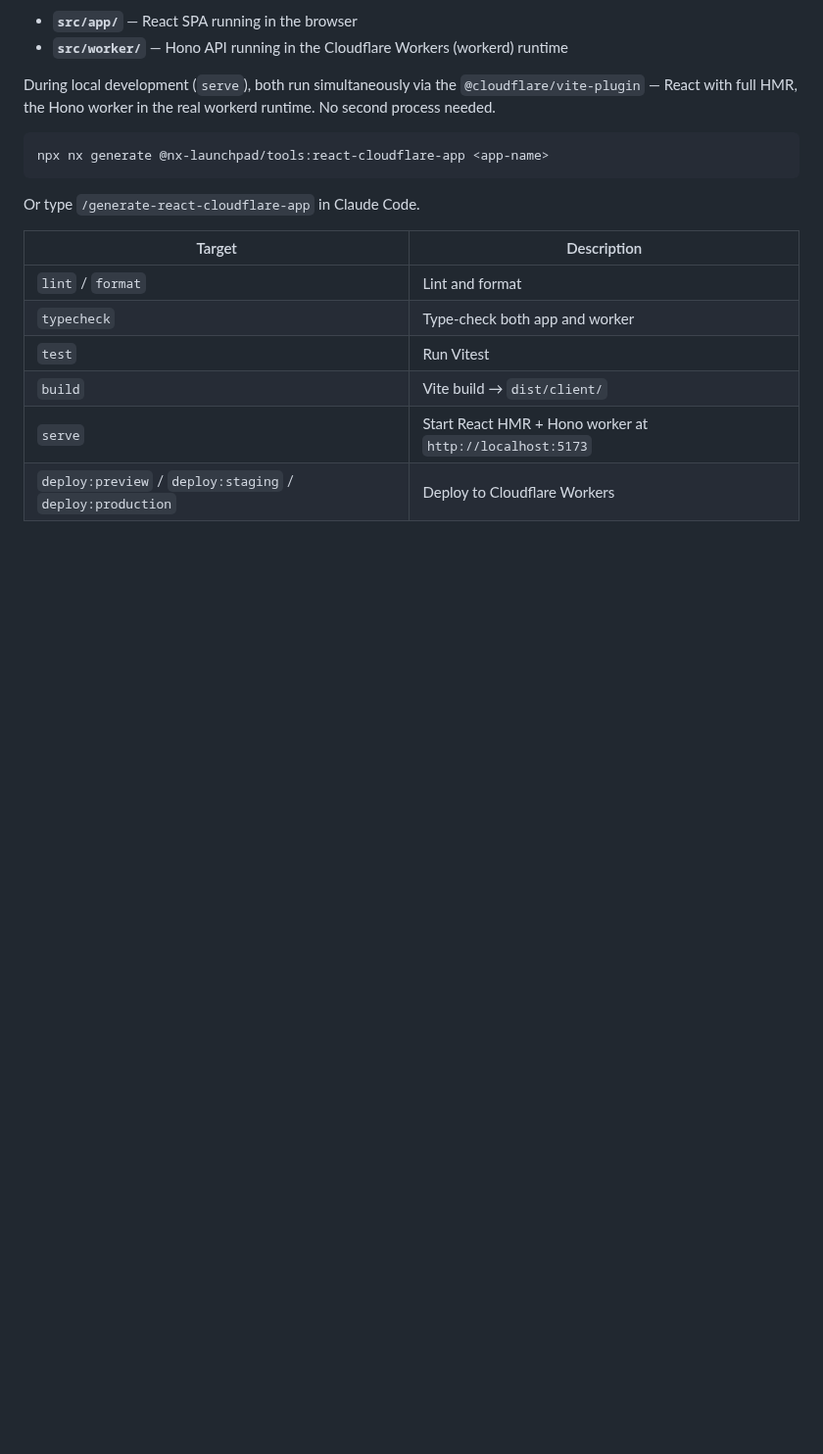
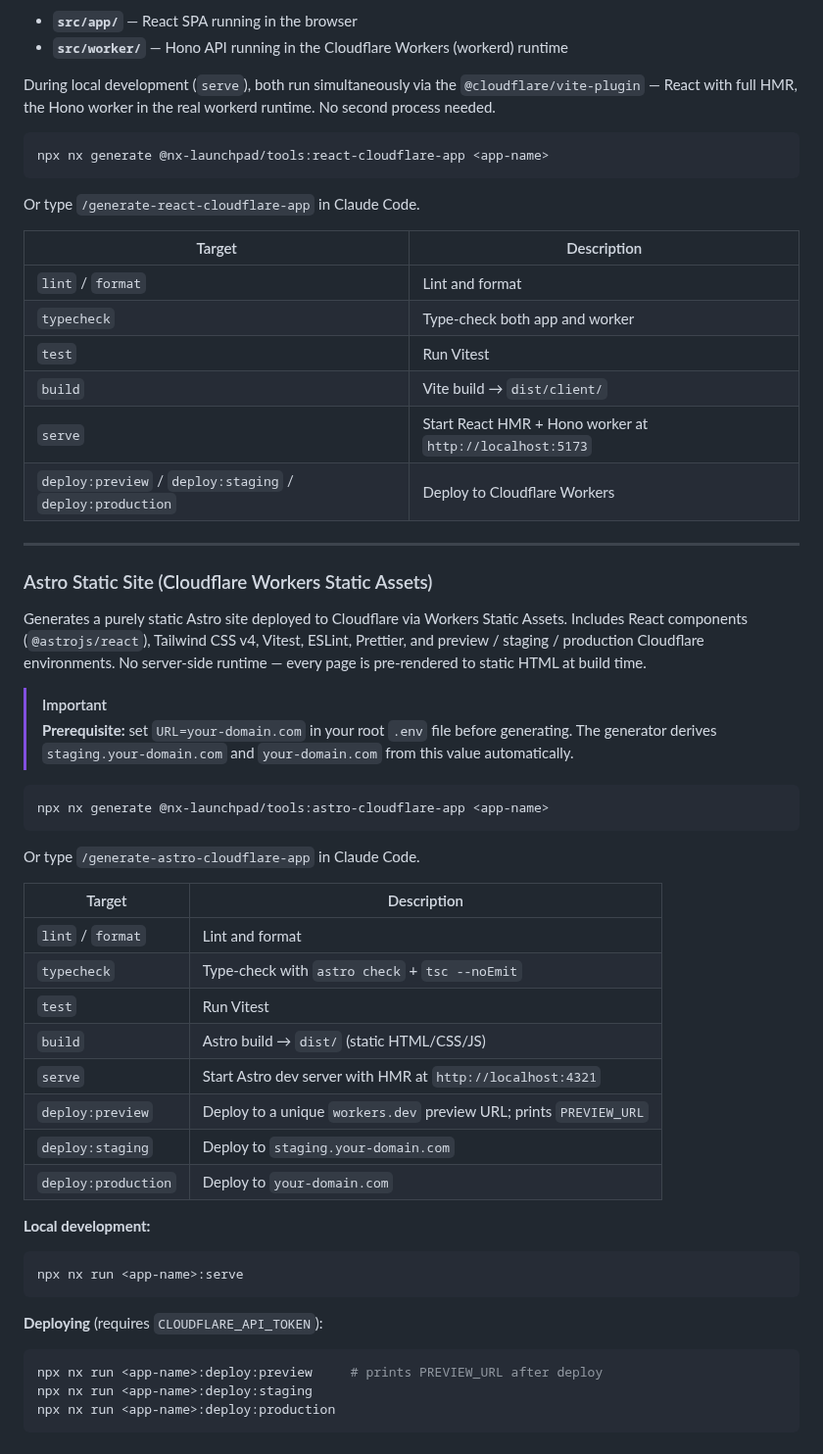
Before and after one commit to barrysteyn/nx-launchpad, a Markdown page: README.md, the part around the change. Shown at 98% size. GitHub-like rendering; blank space fills up the shorter version.

Commit message:
docs: add Astro static site generator section to README

````diff
--- a/README.md
+++ b/README.md
@@ -296,3 +296,43 @@ Or type `/generate-react-cloudflare-app` in Claude Code.
 | `build` | Vite build → `dist/client/` |
 | `serve` | Start React HMR + Hono worker at `http://localhost:5173` |
 | `deploy:preview` / `deploy:staging` / `deploy:production` | Deploy to Cloudflare Workers |
+
+---
+
+### Astro Static Site (Cloudflare Workers Static Assets)
+
+Generates a purely static Astro site deployed to Cloudflare via Workers Static Assets. Includes React components (`@astrojs/react`), Tailwind CSS v4, Vitest, ESLint, Prettier, and preview / staging / production Cloudflare environments. No server-side runtime — every page is pre-rendered to static HTML at build time.
+
+> [!IMPORTANT]
+> **Prerequisite:** set `URL=your-domain.com` in your root `.env` file before generating. The generator derives `staging.your-domain.com` and `your-domain.com` from this value automatically.
+
+```bash
+npx nx generate @nx-launchpad/tools:astro-cloudflare-app <app-name>
+```
+
+Or type `/generate-astro-cloudflare-app` in Claude Code.
+
+| Target | Description |
+|---|---|
+| `lint` / `format` | Lint and format |
+| `typecheck` | Type-check with `astro check` + `tsc --noEmit` |
+| `test` | Run Vitest |
+| `build` | Astro build → `dist/` (static HTML/CSS/JS) |
+| `serve` | Start Astro dev server with HMR at `http://localhost:4321` |
+| `deploy:preview` | Deploy to a unique `workers.dev` preview URL; prints `PREVIEW_URL` |
+| `deploy:staging` | Deploy to `staging.your-domain.com` |
+| `deploy:production` | Deploy to `your-domain.com` |
+
+**Local development:**
+
+```bash
+npx nx run <app-name>:serve
+```
+
+**Deploying** (requires `CLOUDFLARE_API_TOKEN`):
+
+```bash
+npx nx run <app-name>:deploy:preview     # prints PREVIEW_URL after deploy
+npx nx run <app-name>:deploy:staging
+npx nx run <app-name>:deploy:production
+```
````
